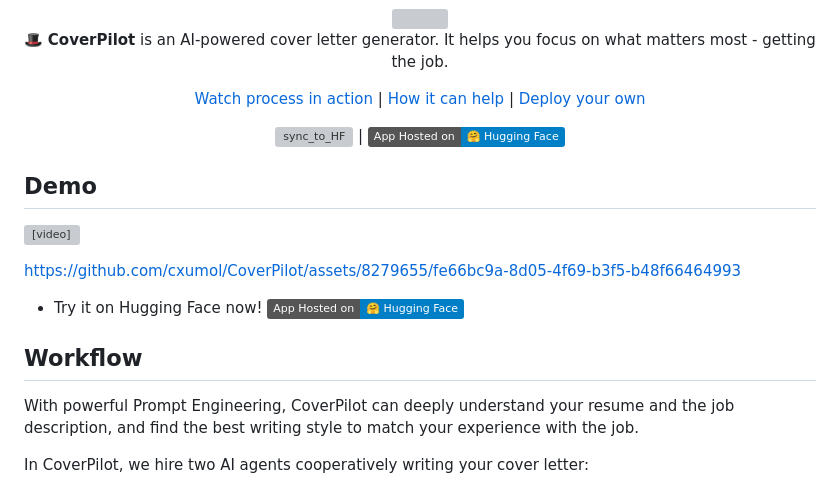
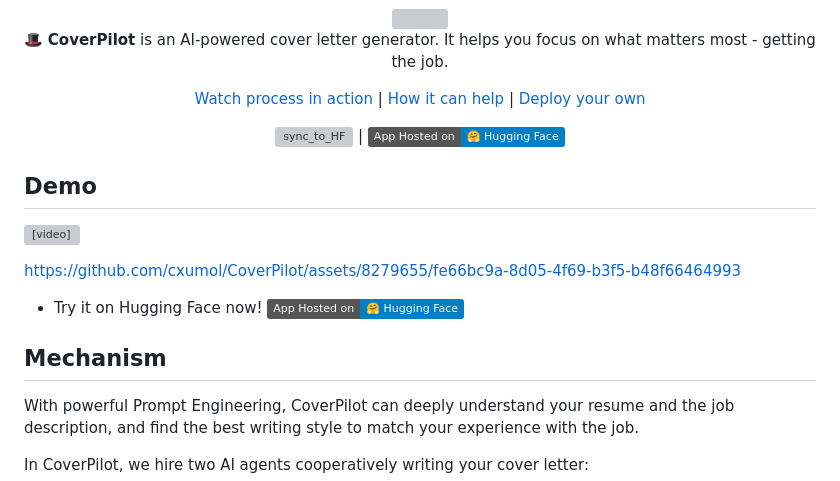
Before and after one commit to cxumol/CoverPilot, a Markdown page: README.md, the part around the change printed below. GitHub-like rendering; badges without logos; grey boxes are pictures that could not be loaded.

Commit message:
rename workflow to mechanism

```diff
--- a/README.md
+++ b/README.md
@@ -40,7 +40,7 @@ https://github.com/cxumol/CoverPilot/assets/8279655/fe66bc9a-8d05-4f69-b3f5-b48f
 
 - Try it on Hugging Face now! [![Hugging Face](https://img.shields.io/badge/App%20Hosted%20on-%F0%9F%A4%97%20Hugging%20Face-blue)](https://huggingface.co/spaces/cxumol/CoverPilot)
 
-## Workflow
+## Mechanism
 
 With powerful Prompt Engineering, CoverPilot can deeply understand your resume and the job description, and find the best writing style to match your experience with the job.
 
```
Also changed, not shown: other parts of README.md (+1 -1 lines).
